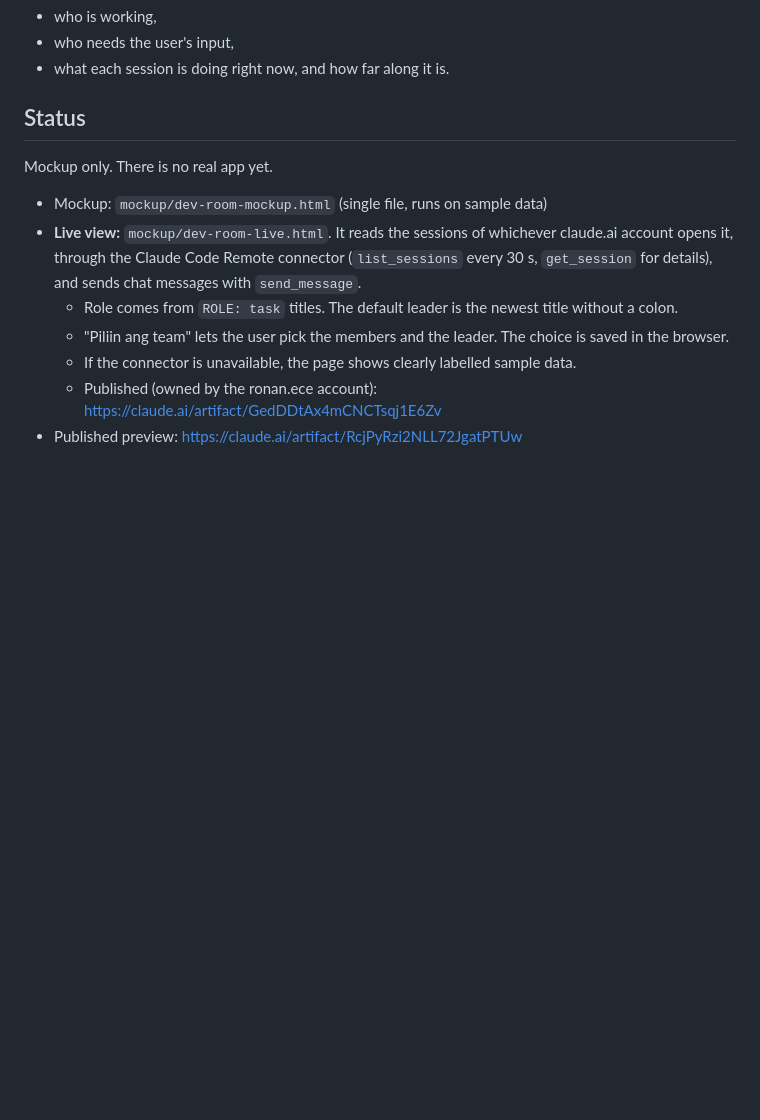
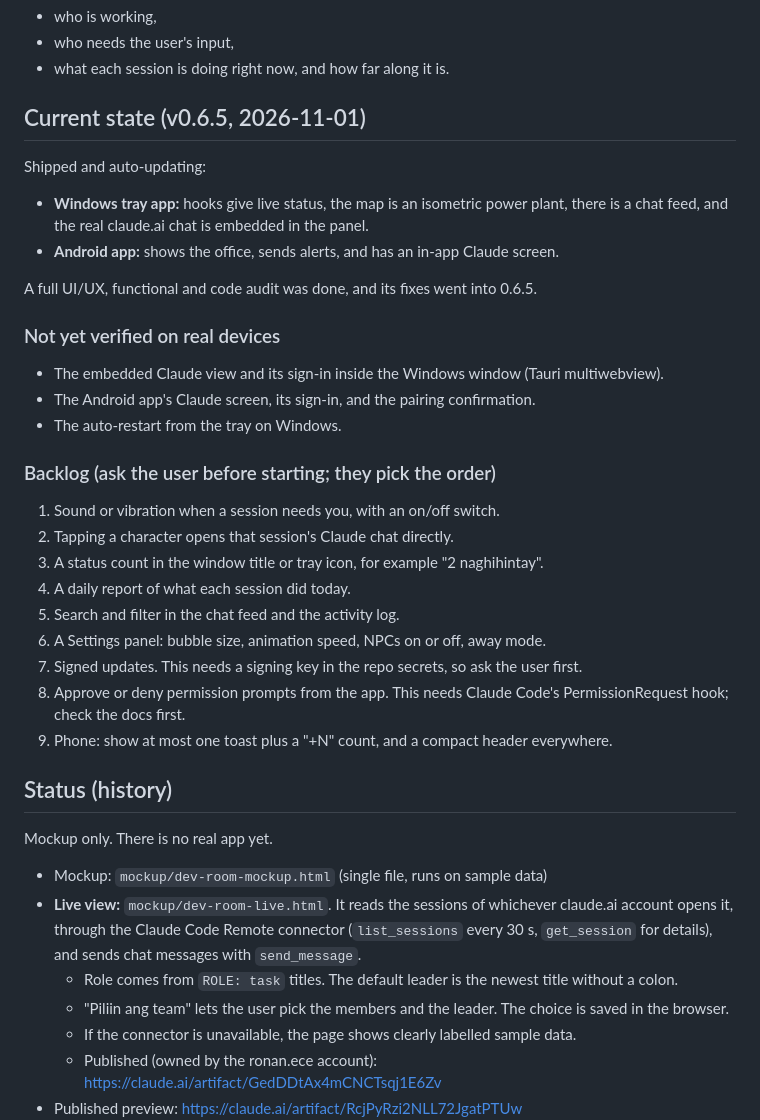
Before and after one commit to Ronanski/dev-room-app, a Markdown page: PROGRESS.md, the part around the change. GitHub-like rendering; blank space fills up the shorter version.

```diff
--- a/PROGRESS.md
+++ b/PROGRESS.md
@@ -11,7 +11,31 @@ Dev Room shows them all in one place instead. Each session is a character in a s
 - who needs the user's input,
 - what each session is doing right now, and how far along it is.
 
-## Status
+## Current state (v0.6.5, 2026-11-01)
+
+Shipped and auto-updating:
+- **Windows tray app:** hooks give live status, the map is an isometric power plant, there is a chat feed, and the real claude.ai chat is embedded in the panel.
+- **Android app:** shows the office, sends alerts, and has an in-app Claude screen.
+
+A full UI/UX, functional and code audit was done, and its fixes went into 0.6.5.
+
+### Not yet verified on real devices
+- The embedded Claude view and its sign-in inside the Windows window (Tauri multiwebview).
+- The Android app's Claude screen, its sign-in, and the pairing confirmation.
+- The auto-restart from the tray on Windows.
+
+### Backlog (ask the user before starting; they pick the order)
+1. Sound or vibration when a session needs you, with an on/off switch.
+2. Tapping a character opens that session's Claude chat directly.
+3. A status count in the window title or tray icon, for example "2 naghihintay".
+4. A daily report of what each session did today.
+5. Search and filter in the chat feed and the activity log.
+6. A Settings panel: bubble size, animation speed, NPCs on or off, away mode.
+7. Signed updates. This needs a signing key in the repo secrets, so ask the user first.
+8. Approve or deny permission prompts from the app. This needs Claude Code's PermissionRequest hook; check the docs first.
+9. Phone: show at most one toast plus a "+N" count, and a compact header everywhere.
+
+## Status (history)
 
 Mockup only. There is no real app yet.
 
```
Also changed, not shown: CLAUDE.md (added, +86 -0 lines).
